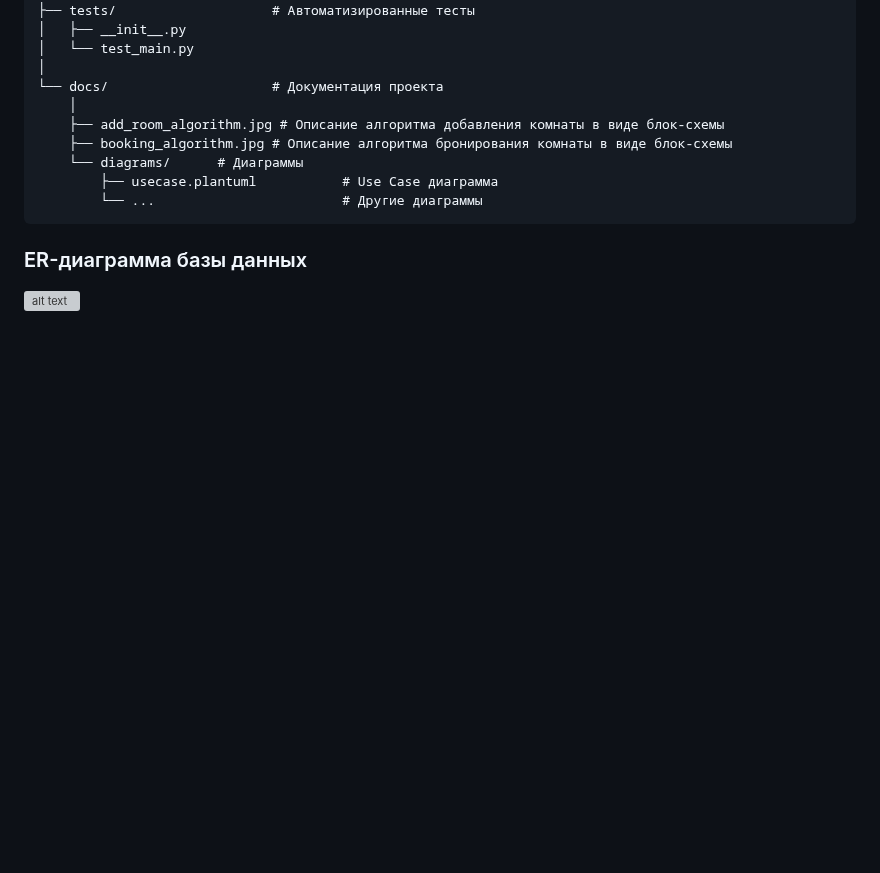
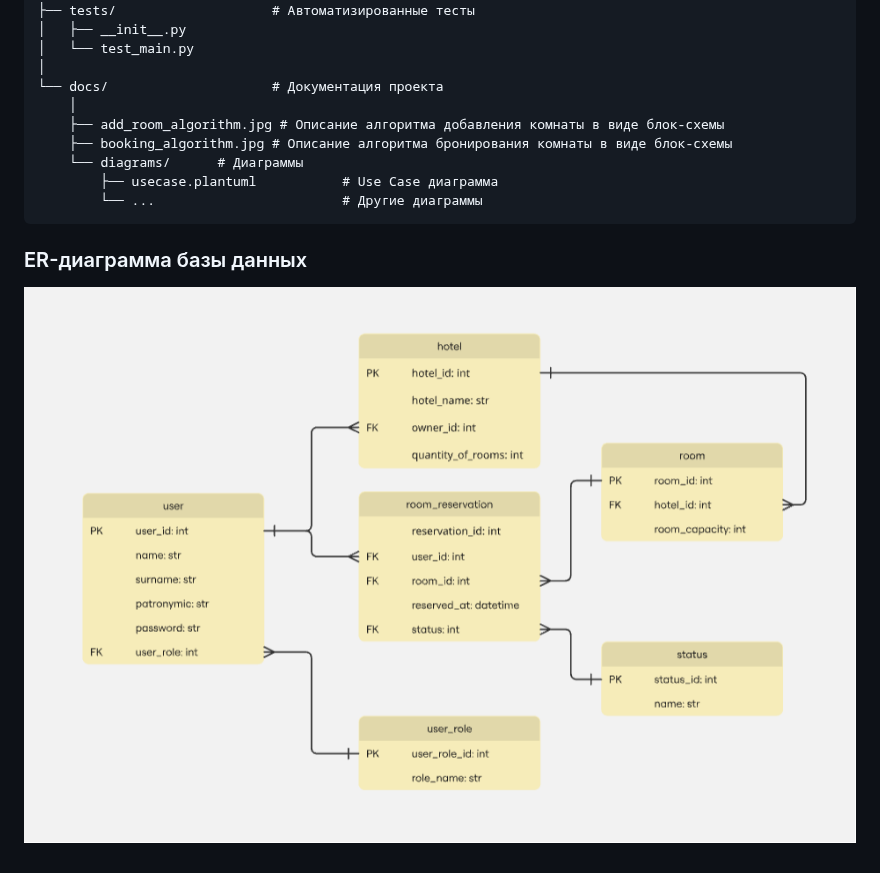
Before and after one commit to Kirill-Rossohin/HotelProject, a Markdown page: README.md, the part around the change. Drawn GitHub-style; pictures changed too: image.png (added); blank space fills up the shorter version; grey boxes are pictures that could not be loaded.

Commit message:
corrected error

````diff
--- a/README.md
+++ b/README.md
@@ -45,6 +45,5 @@ HotelProject/
         └── ...                        # Другие диаграммы
 ```
 
-
 ### ER-диаграмма базы данных
-![alt text](docs\diagrams\erd.jpg)
+![alt text](image.png)
````
